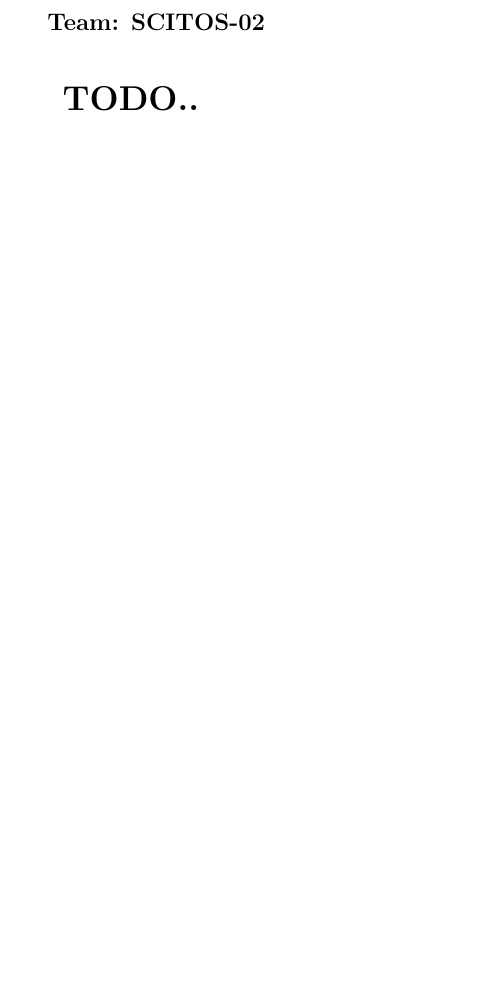
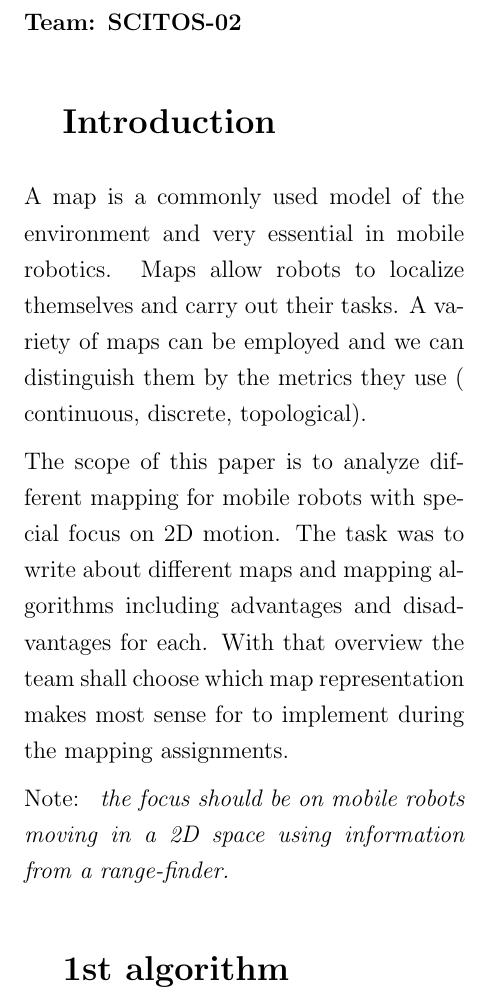
Before and after one commit to kilpkonn/scitos_slam, a LaTeX document (docs/mapping_overview.tex): part of the page, cut so that both start at the same text, the shorter picture padded with empty space. Compiled offline with pdfLaTeX.

Commit message:
Update docs/mapping_overview.tex

```diff
--- a/docs/mapping_overview.tex
+++ b/docs/mapping_overview.tex
@@ -18,13 +18,14 @@
 % Any configuration that should be done before the end of the preamble:
 \usepackage{hyperref}
 \hypersetup{colorlinks=true, urlcolor=blue, linkcolor=black, citecolor=blue}
-
 \setlength{\belowcaptionskip}{-10pt}
 \pagenumbering{gobble}
 \renewcommand\thesection{}
+\setlength{\parindent}{0em}
+\setlength{\parskip}{0,5em}
 \addtolength{\topmargin}{-60pt}
 \addtolength{\textheight}{120pt}
-
+\linespread{1.25}
 \begin{document}
 
 %%%%%%%%%%%
@@ -32,6 +33,11 @@
 %%%%%%%%%%%
 \textbf{Team: SCITOS-02}
 
-\section{TODO..}
+\section{Introduction}
+A map is a commonly used model of the environment and very essential in mobile robotics. Maps allow robots to localize themselves and carry out their tasks. A variety of maps can be employed and we can distinguish them by the metrics they use ( continuous, discrete, topological).\par
+The scope of this paper is to analyze different mapping for mobile robots with special focus on 2D motion. The task was to write about different maps and mapping algorithms including advantages and disadvantages for each. With that overview the team shall choose which map representation makes most sense for to implement during the mapping assignments. \par
+Note: \emph{ the focus should be on mobile robots moving in a 2D space using information from a range-finder.}
 
+\section{1st algorithm}
+\par
 \end{document}
```
